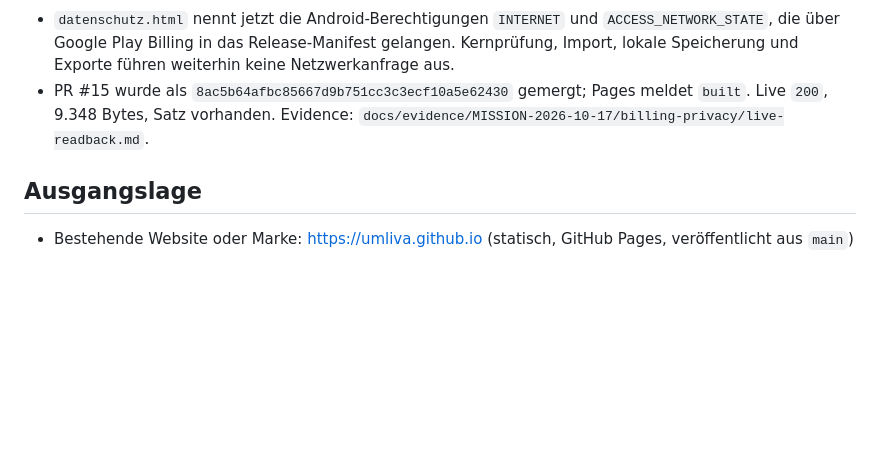
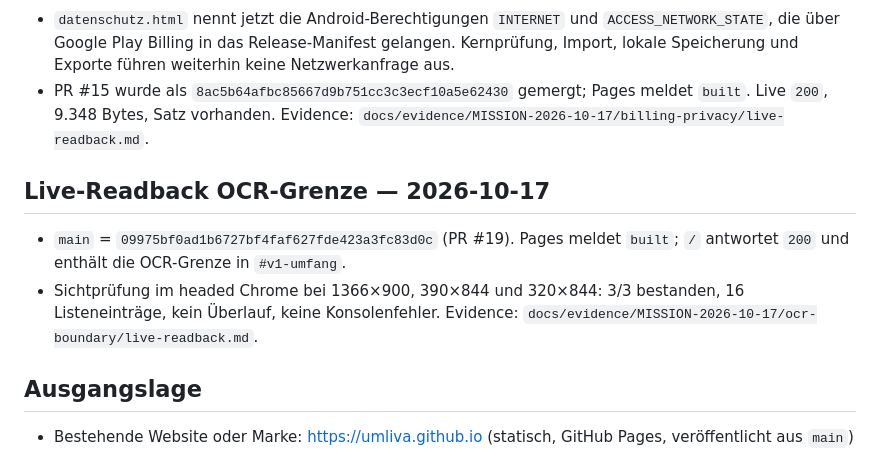
Before and after one commit to Umliva/umliva.github.io, a Markdown page: WEBSITE-STATUS.md, the part around the change. Rendered like a GitHub page; blank space fills up the shorter version.

Commit message:
docs(evidence): bind the OCR boundary to the live Pages readback
main 09975bf, Pages built, / 200 with the OCR exclusion and 16 scope items.
Headed live checks at 1366/390/320 pass.

```diff
--- a/WEBSITE-STATUS.md
+++ b/WEBSITE-STATUS.md
@@ -63,6 +63,11 @@ Hinweis: Umliva ist eine **bestehende** statische GitHub-Pages-Seite (kein Neuba
 - `datenschutz.html` nennt jetzt die Android-Berechtigungen `INTERNET` und `ACCESS_NETWORK_STATE`, die über Google Play Billing in das Release-Manifest gelangen. Kernprüfung, Import, lokale Speicherung und Exporte führen weiterhin keine Netzwerkanfrage aus.
 - PR #15 wurde als `8ac5b64afbc85667d9b751cc3c3ecf10a5e62430` gemergt; Pages meldet `built`. Live `200`, 9.348 Bytes, Satz vorhanden. Evidence: `docs/evidence/MISSION-2026-10-17/billing-privacy/live-readback.md`.
 
+## Live-Readback OCR-Grenze — 2026-10-17
+
+- `main` = `09975bf0ad1b6727bf4faf627fde423a3fc83d0c` (PR #19). Pages meldet `built`; `/` antwortet `200` und enthält die OCR-Grenze in `#v1-umfang`.
+- Sichtprüfung im headed Chrome bei 1366×900, 390×844 und 320×844: 3/3 bestanden, 16 Listeneinträge, kein Überlauf, keine Konsolenfehler. Evidence: `docs/evidence/MISSION-2026-10-17/ocr-boundary/live-readback.md`.
+
 ## Ausgangslage
 
 - Bestehende Website oder Marke: https://umliva.github.io (statisch, GitHub Pages, veröffentlicht aus `main`)
```
Also changed, not shown: 1 other file.
